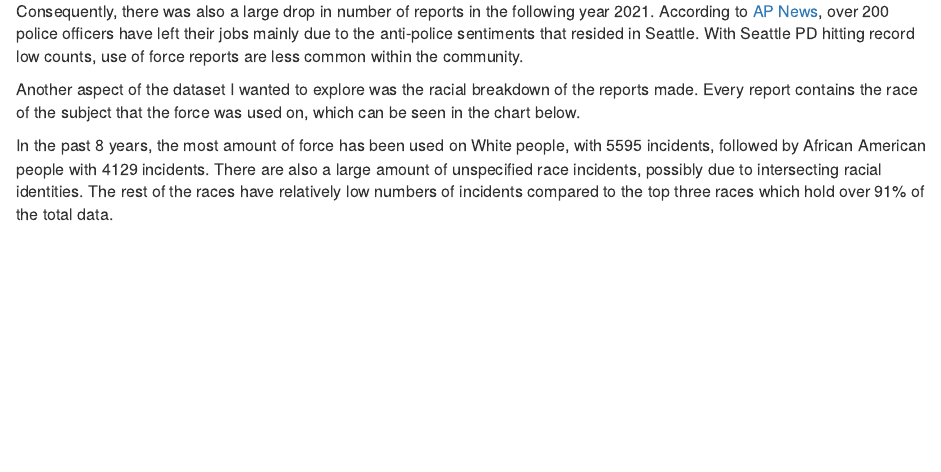
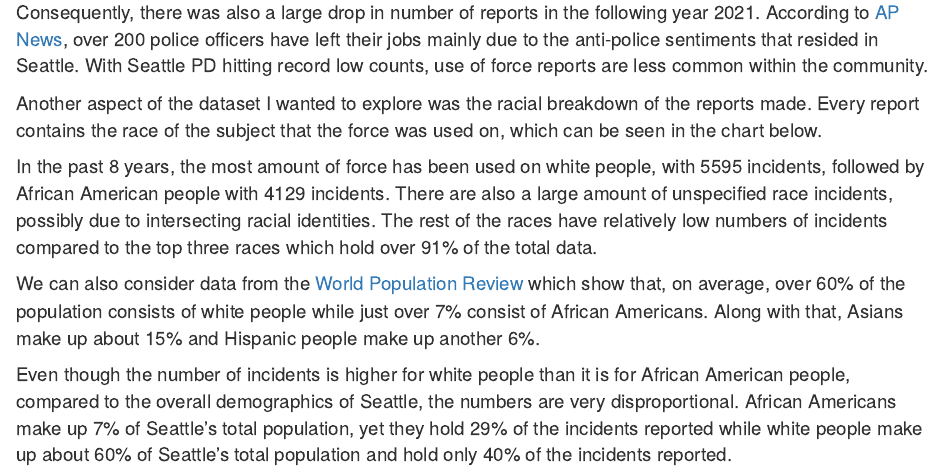
Before and after one commit to nickjn2003/powerNAP, an R Markdown document (index.Rmd): the page in a window 1100 px wide, from 440 px down before the commit and from 510 px down after it, so that both start at the same text. Rendered offline with R 4.5, knitr and Pandoc, with nearby package versions; the code chunks are not run, so their results and figures are left out.

Commit message:
commentary

````diff
--- a/index.Rmd
+++ b/index.Rmd
@@ -27,4 +27,8 @@ Another aspect of the dataset I wanted to explore was the racial breakdown of th
 ```{r incidents_by_race_chart.R, echo = FALSE, message = FALSE, warning = FALSE, code = readLines("incidents_by_race_chart.R"), fig.width = 9}
 ```
 
-In the past 8 years, the most amount of force has been used on White people, with 5595 incidents, followed by African American people with 4129 incidents. There are also a large amount of unspecified race incidents, possibly due to intersecting racial identities. The rest of the races have relatively low numbers of incidents compared to the top three races which hold over 91% of the total data.
+In the past 8 years, the most amount of force has been used on white people, with 5595 incidents, followed by African American people with 4129 incidents. There are also a large amount of unspecified race incidents, possibly due to intersecting racial identities. The rest of the races have relatively low numbers of incidents compared to the top three races which hold over 91% of the total data.
+
+We can also consider data from the [World Population Review](https://worldpopulationreview.com/us-cities/seattle-wa-population) which show that, on average, over 60% of the population consists of white people while just over 7% consist of African Americans. Along with that, Asians make up about 15% and Hispanic people make up another 6%.
+
+Even though the number of incidents is higher for white people than it is for African American people, compared to the overall demographics of Seattle, the numbers are very disproportional. African Americans make up 7% of Seattle's total population, yet they hold 29% of the incidents reported while white people make up about 60% of Seattle's total population and hold only 40% of the incidents reported.
````
Also changed, not shown: index.Rmd (2 more changed lines).
